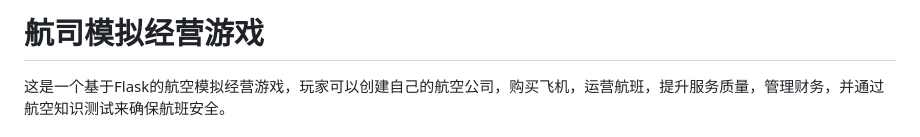
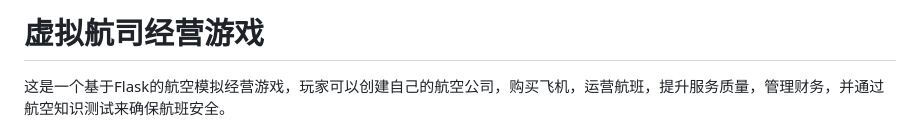
Before and after one commit to DamnQuan/Airline-Simulation, a Markdown page: README.md, the part around the change. Rendered like a GitHub page.

Commit message:
Update project title in README.md
Update project title in README.md

Co-authored-by: QuanQuan <255674717@qq.com>

```diff
--- a/README.md
+++ b/README.md
@@ -1,4 +1,4 @@
-# 航司模拟经营游戏
+# 虚拟航司经营游戏
 
 这是一个基于Flask的航空模拟经营游戏，玩家可以创建自己的航空公司，购买飞机，运营航班，提升服务质量，管理财务，并通过航空知识测试来确保航班安全。
 
```
